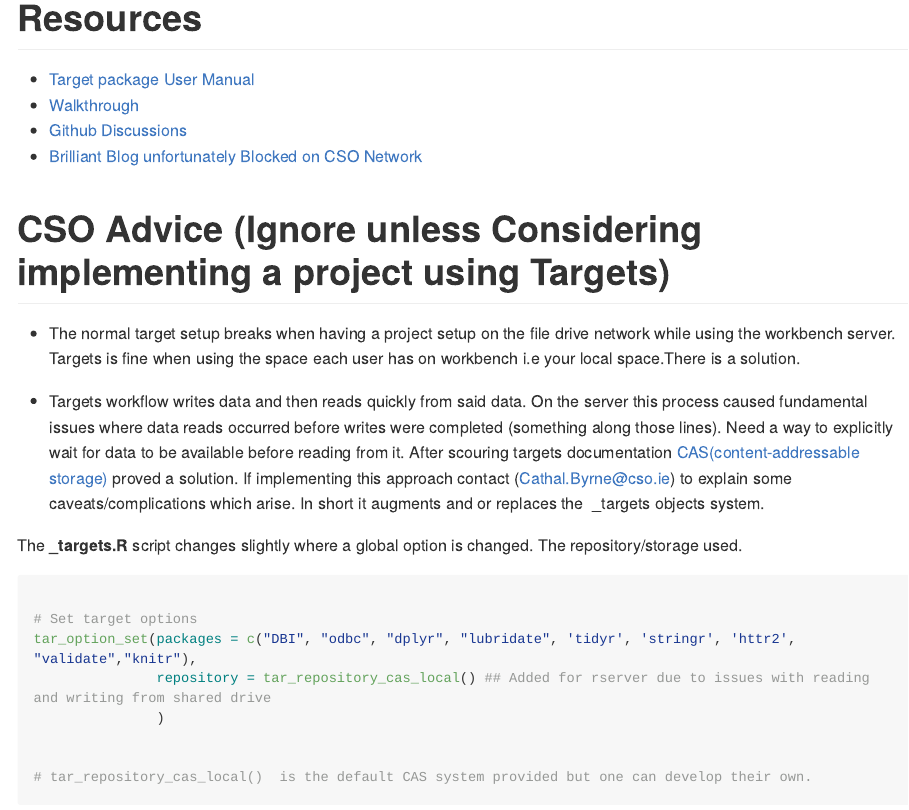
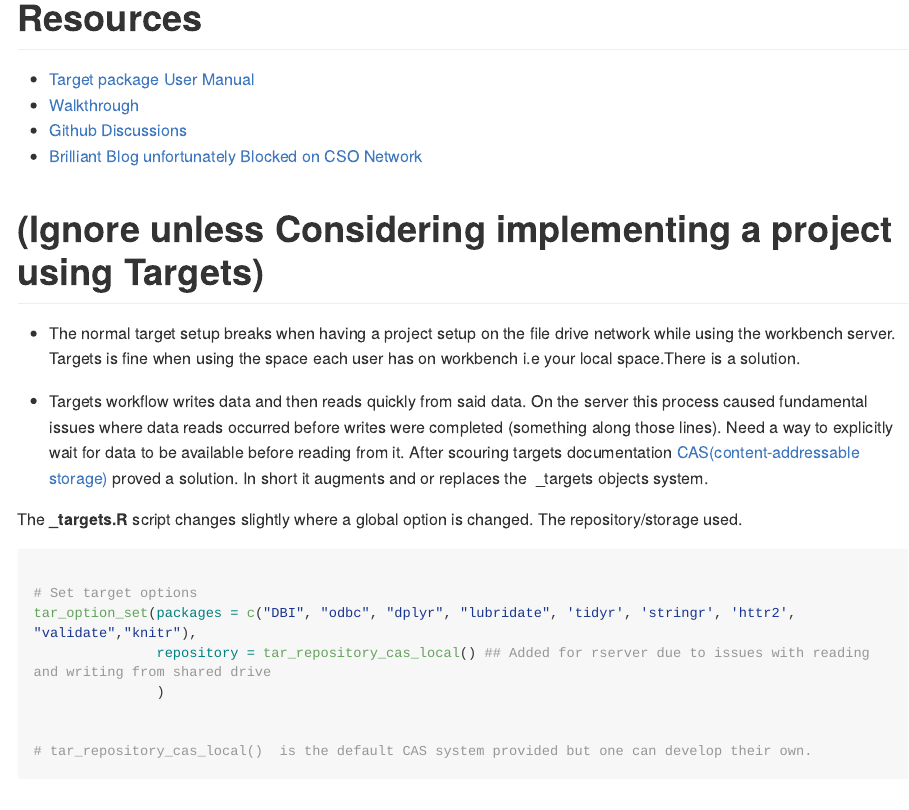
Before and after one commit to CathalByrneGit/targets_book_art, an R Markdown document (README.Rmd): the page in a window 1100 px wide, from 3600 px down. The pictures show the output file README.md that the author committed with the source, drawn offline in the style of GitHub; long lines of code are wrapped.

Commit message:
update README

```diff
--- a/README.Rmd
+++ b/README.Rmd
@@ -116,11 +116,11 @@ targets::tar_load(name_target)## load name_target into environemnt
 - [Github Discussions](https://github.com/ropensci/targets/discussions)
 - [Brilliant Blog unfortunately Blocked on CSO Network](https://blog.djnavarro.net/)
 
-# CSO Advice (Ignore unless Considering implementing a project using Targets)
+# (Ignore unless Considering implementing a project using Targets)
 
 - The normal target setup breaks when having a project setup on the file drive network while using the workbench server. Targets is fine when using the space each user has on workbench i.e your local space.There is a solution.
 
-- Targets workflow writes data and then reads quickly from said data. On the server this process caused fundamental issues where data reads occurred before writes were completed (something along those lines). Need a way to explicitly wait for data to be available before reading from it. After scouring targets documentation [CAS(content-addressable storage)](https://docs.ropensci.org/targets/reference/tar_repository_cas.html) proved a solution. If implementing this approach contact (Cathal.Byrne@cso.ie) to explain some caveats/complications which arise. In short it augments and or replaces the \ _targets\ objects
+- Targets workflow writes data and then reads quickly from said data. On the server this process caused fundamental issues where data reads occurred before writes were completed (something along those lines). Need a way to explicitly wait for data to be available before reading from it. After scouring targets documentation [CAS(content-addressable storage)](https://docs.ropensci.org/targets/reference/tar_repository_cas.html) proved a solution. In short it augments and or replaces the \ _targets\ objects
 system.
 
 The **\_targets.R** script changes slightly where a global option is changed. The repository/storage used.
```
Also changed, not shown: README.md, README_files/figure-gfm/unnamed-chunk-3-1.png, README_files/figure-gfm/unnamed-chunk-4-1.png.
